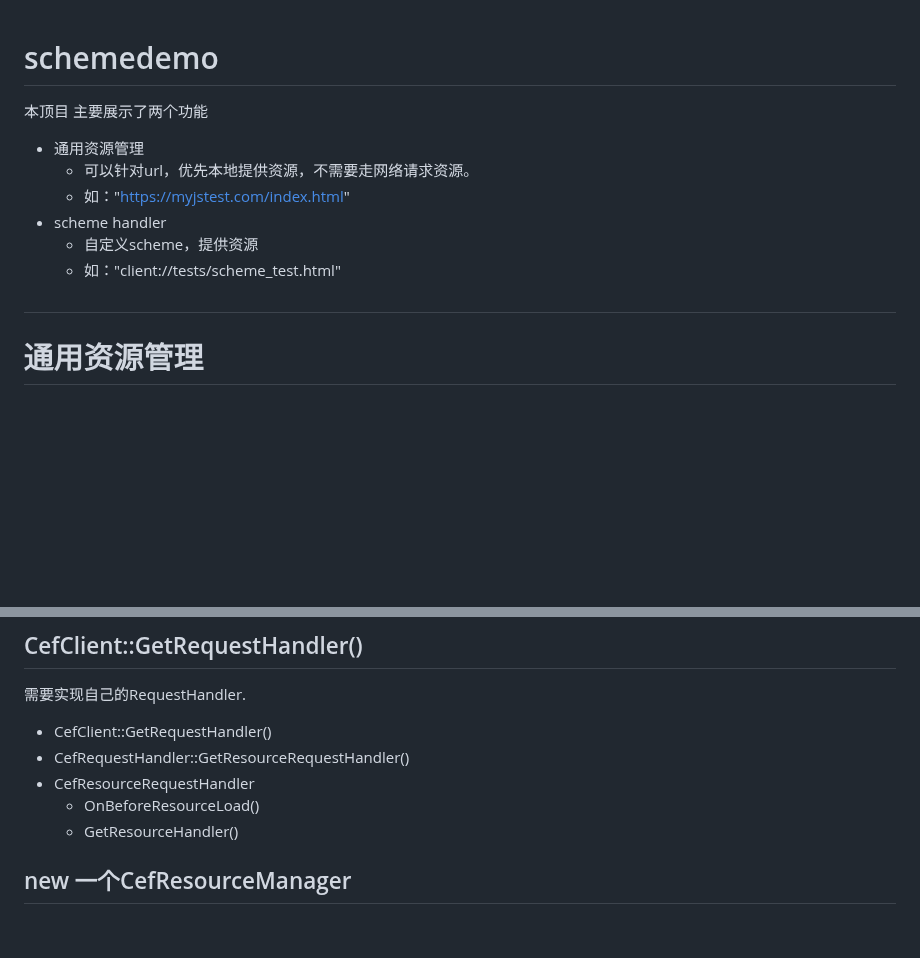
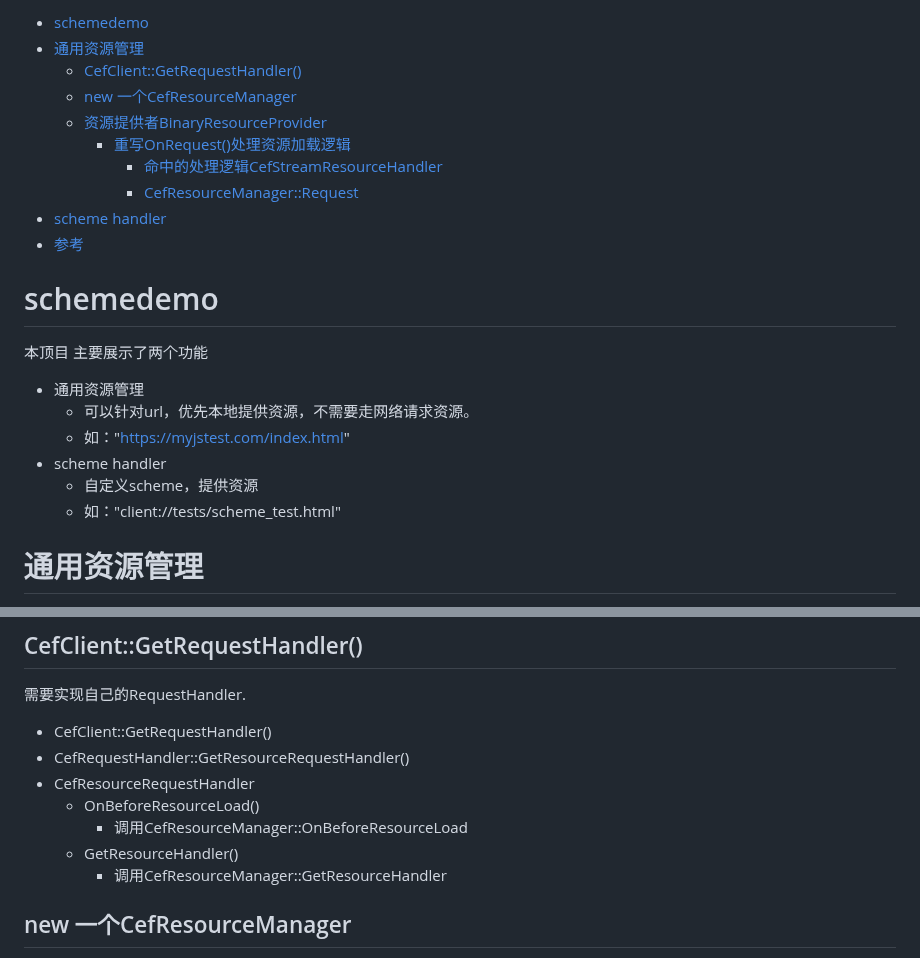
Before and after one commit to iherewaitfor/cefdemos, a Markdown page: schemedemo/README.md, 2 parts joined by grey strips. Rendered like a GitHub page; blank space fills up the shorter version.

```diff
--- a/schemedemo/README.md
+++ b/schemedemo/README.md
@@ -1,3 +1,15 @@
+- [schemedemo](#schemedemo)
+- [通用资源管理](#通用资源管理)
+  - [CefClient::GetRequestHandler()](#cefclientgetrequesthandler)
+  - [new 一个CefResourceManager](#new-一个cefresourcemanager)
+  - [资源提供者BinaryResourceProvider](#资源提供者binaryresourceprovider)
+    - [重写OnRequest()处理资源加载逻辑](#重写onrequest处理资源加载逻辑)
+      - [命中的处理逻辑CefStreamResourceHandler](#命中的处理逻辑cefstreamresourcehandler)
+      - [CefResourceManager::Request](#cefresourcemanagerrequest)
+- [scheme handler](#scheme-handler)
+- [参考](#参考)
+
+
 # schemedemo
 本顶目 主要展示了两个功能
 - 通用资源管理
@@ -7,7 +19,6 @@
   - 自定义scheme，提供资源
   - 如："client://tests/scheme_test.html"
 
-##
 
 # 通用资源管理
 
@@ -24,7 +35,9 @@
 - CefRequestHandler::GetResourceRequestHandler()
 - CefResourceRequestHandler
   - OnBeforeResourceLoad()
+    - 调用CefResourceManager::OnBeforeResourceLoad
   - GetResourceHandler()
+    - 调用CefResourceManager::GetResourceHandler
 ## new 一个CefResourceManager
 Browser进程里，
 在SimpleHandler(CefClient)中new一个CefResourceManager。
```
Also changed, not shown: other parts of schemedemo/README.md (+51 -1 lines).
